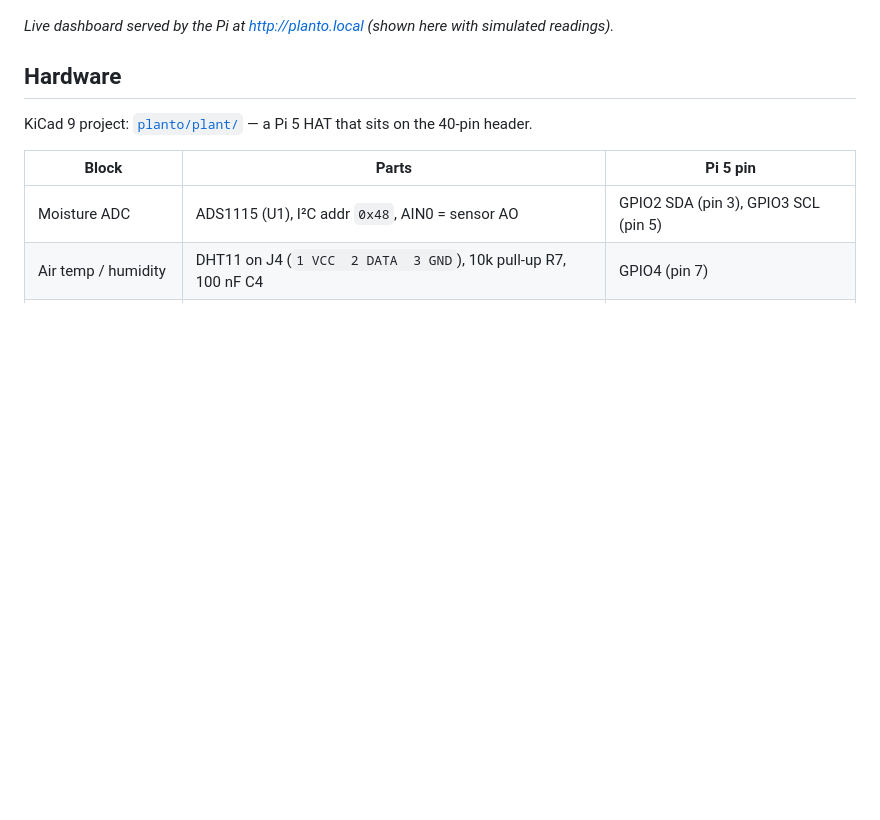
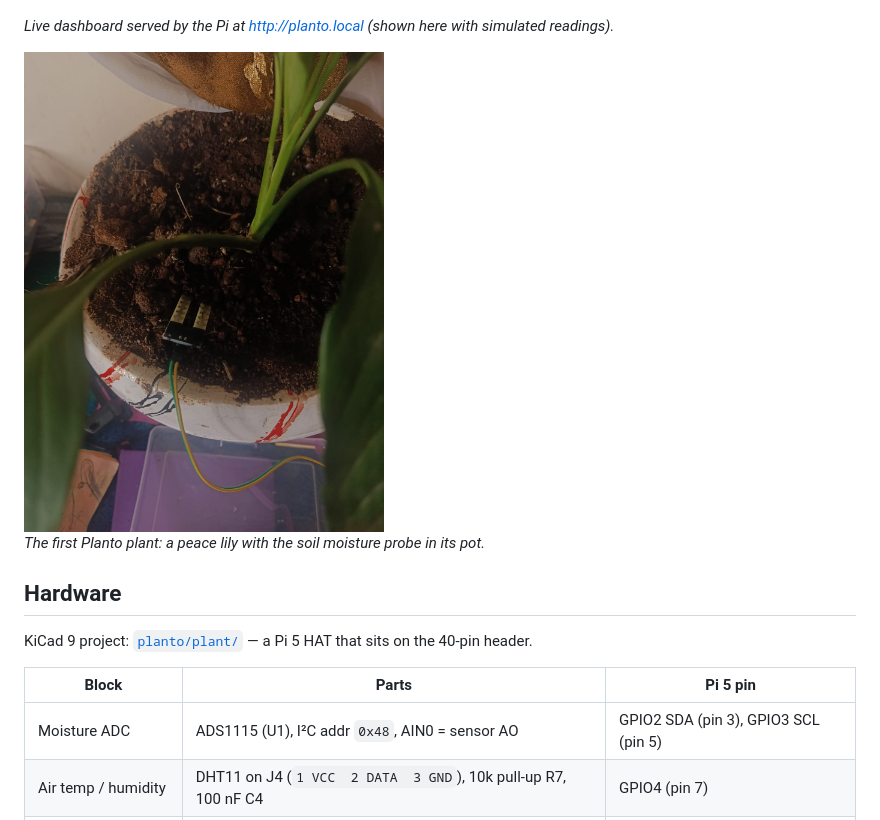
Before and after one commit to MosesMuiru/Planto, a Markdown page: README.md, the part around the change. Rendered like a GitHub page; pictures changed too: docs/plant.jpg (added); blank space fills up the shorter version.

Commit message:
Add photo of the plant with the soil probe
Co-Authored-By: Claude Opus 5.5 <noreply@anthropic.com>

```diff
--- a/README.md
+++ b/README.md
@@ -6,6 +6,10 @@ It monitors soil moisture and air temperature/humidity (DHT11), waters the plant
 ![Planto dashboard](docs/dashboard.png)
 
 *Live dashboard served by the Pi at http://planto.local (shown here with simulated readings).*
+
+<img src="docs/plant.jpg" alt="Peace lily with the soil moisture probe in the pot" width="360">
+
+*The first Planto plant: a peace lily with the soil moisture probe in its pot.*
 
 ## Hardware
 
```
